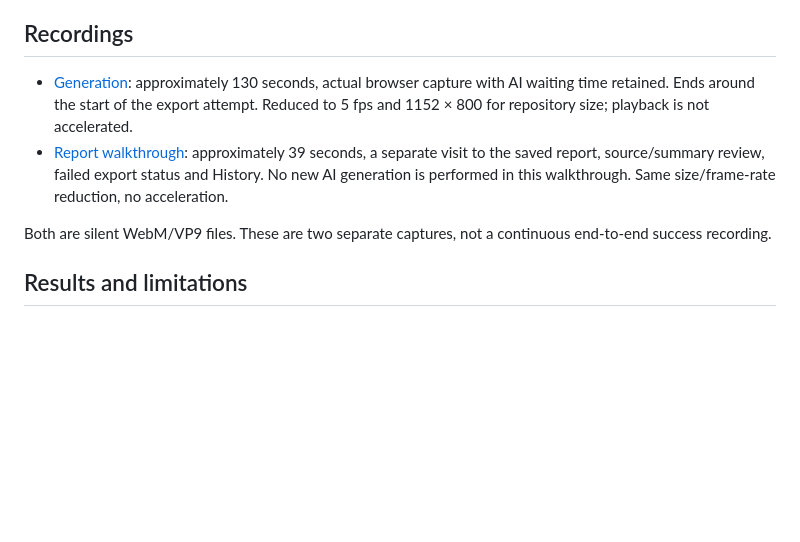
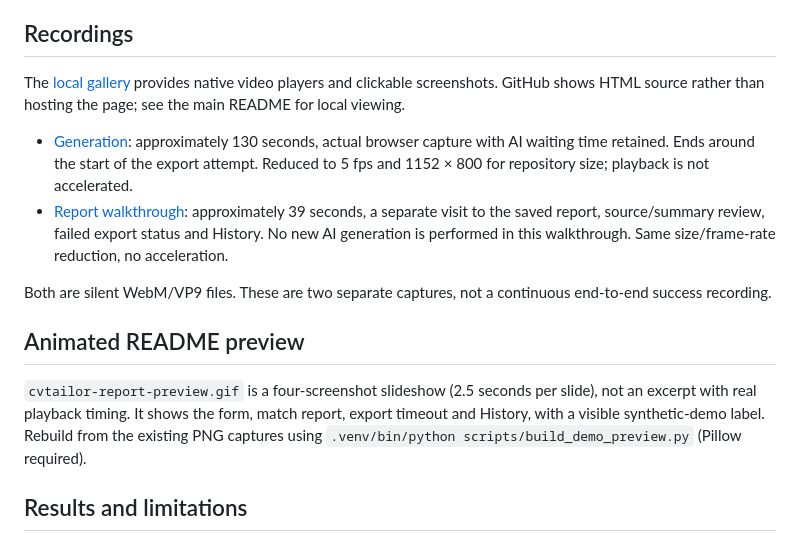
Before and after one commit to Rafalbanas/ai-resume-tailoring-platform, a Markdown page: docs/media/README.md, the part around the change. Rendered like a GitHub page; blank space fills up the shorter version.

```diff
--- a/docs/media/README.md
+++ b/docs/media/README.md
@@ -9,10 +9,20 @@ Captured locally on 2026-11-08 from an independent, temporary data directory, no
 
 ## Recordings
 
+The [local gallery](../demo.html) provides native video players and clickable screenshots.
+GitHub shows HTML source rather than hosting the page; see the main README for local viewing.
+
 - [Generation](cvtailor-gemma-generation.webm): approximately 130 seconds, actual browser capture with AI waiting time retained. Ends around the start of the export attempt. Reduced to 5 fps and 1152 × 800 for repository size; playback is not accelerated.
 - [Report walkthrough](cvtailor-gemma-report.webm): approximately 39 seconds, a separate visit to the saved report, source/summary review, failed export status and History. No new AI generation is performed in this walkthrough. Same size/frame-rate reduction, no acceleration.
 
 Both are silent WebM/VP9 files. These are two separate captures, not a continuous end-to-end success recording.
+
+## Animated README preview
+
+`cvtailor-report-preview.gif` is a four-screenshot slideshow (2.5 seconds per slide),
+not an excerpt with real playback timing. It shows the form, match report, export
+timeout and History, with a visible synthetic-demo label. Rebuild from the existing
+PNG captures using `.venv/bin/python scripts/build_demo_preview.py` (Pillow required).
 
 ## Results and limitations
 
```
Also changed, not shown: README.md (+11 -0 lines), docs/README.md (+1 -0 lines), docs/media/cvtailor-report-preview.gif (added), 2 other files.
